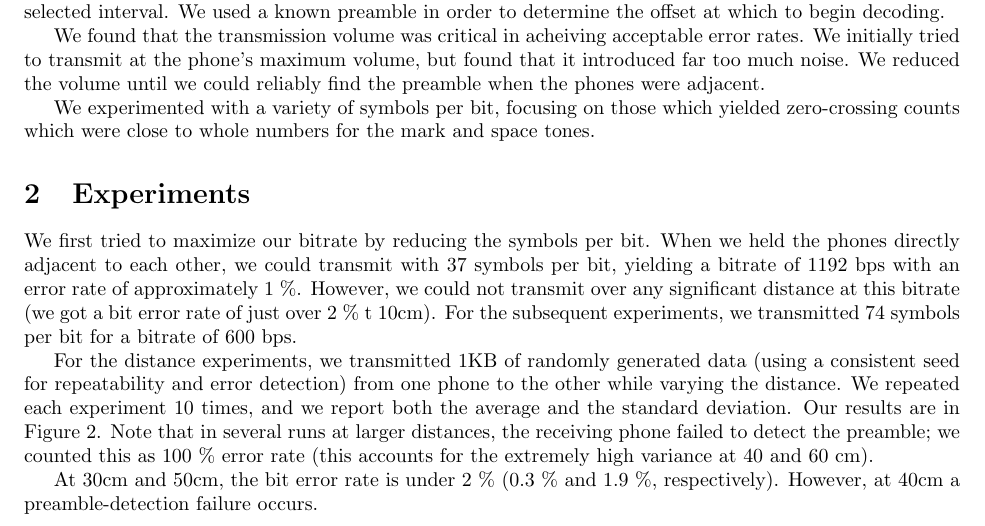
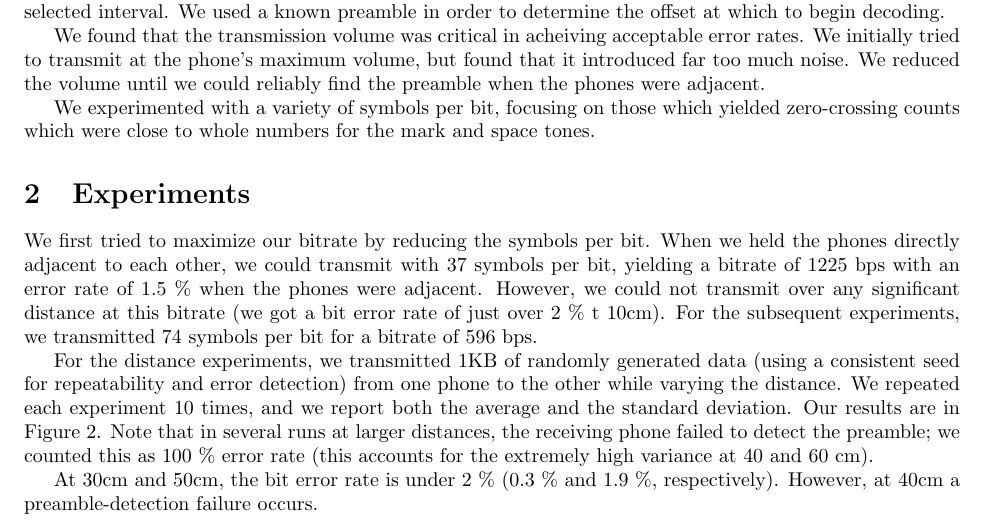
Before and after one commit to pjreddie/Space-Party, a LaTeX document (report/report.tex): part of page 1 of 2, cut so that both start at the same text. Compiled offline with pdfLaTeX.

Commit message:
more reportage

```diff
--- a/report/report.tex
+++ b/report/report.tex
@@ -52,11 +52,12 @@ for the mark and space tones.
 \section{Experiments}
 We first tried to maximize our bitrate by reducing the symbols per
 bit. When we held the phones directly adjacent to each other, we could
-transmit with 37 symbols per bit, yielding a bitrate of 1192 bps with
-an error rate of approximately 1~\%. However, we could not transmit
-over any significant distance at this bitrate (we got a bit error rate
-of just over 2~\% t 10cm). For the subsequent experiments, we
-transmitted 74 symbols per bit for a bitrate of 600 bps.
+transmit with 37 symbols per bit, yielding a bitrate of 1225 bps with
+an error rate of 1.5~\% when the phones were adjacent. However, we
+could not transmit over any significant distance at this bitrate (we
+got a bit error rate of just over 2~\% t 10cm). For the subsequent
+experiments, we transmitted 74 symbols per bit for a bitrate of 596
+bps.
 
 For the distance experiments, we transmitted 1KB of randomly generated
 data (using a consistent seed for repeatability and error detection)
```
